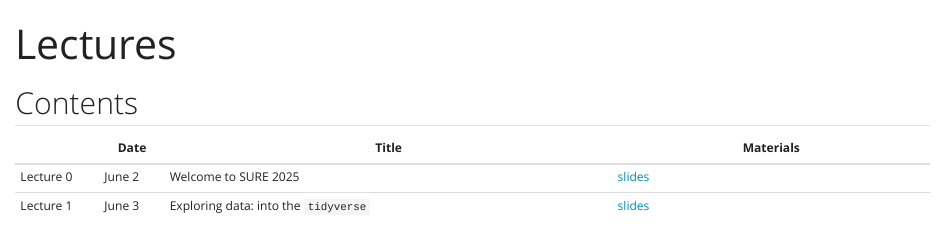
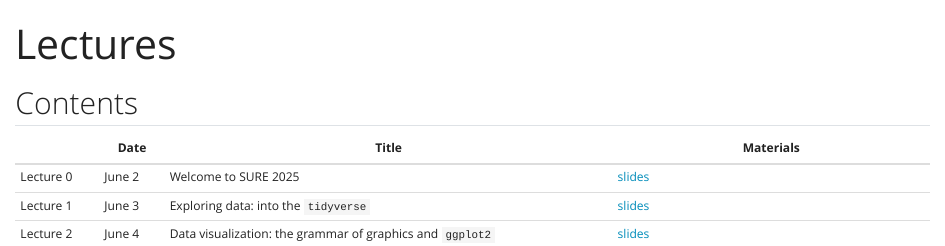
Before and after one commit to 36-SURE/2025, a Quarto document (lectures.qmd): the page in a window 1100 px wide, from its top. Rendered offline with R 4.5, knitr and Pandoc in place of Quarto, with nearby package versions.

Commit message:
post lecture 2

```diff
--- a/lectures.qmd
+++ b/lectures.qmd
@@ -8,7 +8,7 @@ title: "Lectures"
 |------------|---------|-----------------------------------------------------------|------------------------------------------|
 | Lecture 0  | June 2  | Welcome to SURE 2025                                      | [slides](lectures/00-welcome.qmd)        |
 | Lecture 1  | June 3  | Exploring data: into the `tidyverse`                      | [slides](lectures/01-explore.qmd)        |
-
+| Lecture 2  | June 4  | Data visualization: the grammar of graphics and `ggplot2` | [slides](lectures/02-graphics.qmd)       |
 <!--
 
 PLAN, for now
```
